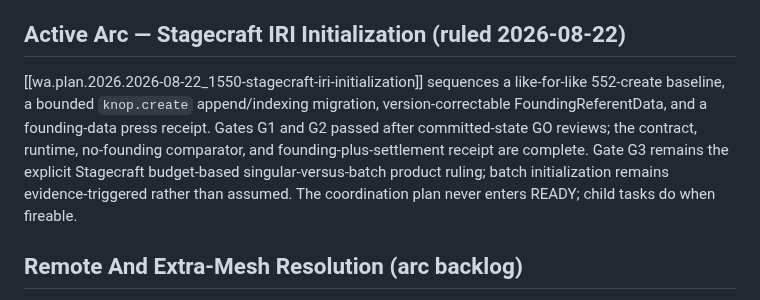
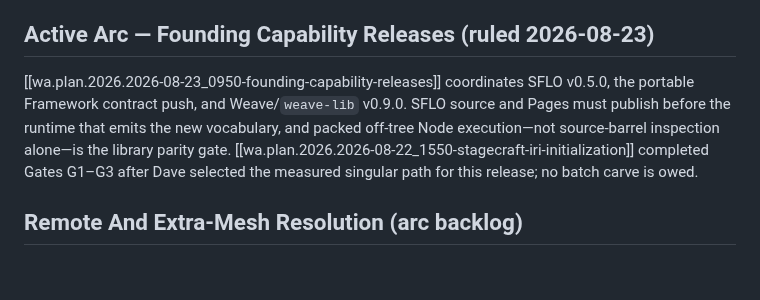
Before and after one commit to semantic-flow/weave, a Markdown page: documentation/notes/roadmap.md, the part around the change. GitHub-like rendering; blank space fills up the shorter version.

```diff
--- a/documentation/notes/roadmap.md
+++ b/documentation/notes/roadmap.md
@@ -18,9 +18,9 @@ Groomed 2026-08-21. This note now carries direction and arc-level backlog; the o
 4. **Append-only inventory migration** — [[wa.task.2026.2026-05-17-append-onlyish-inventory]]: migrate the remaining inventory writers onto `planInventoryAppend`; incremental correctness work that can ride alongside any arc.
 5. **Planner generalization** — [[wa.task.2026.2026-07-03_1332-stagecraft-weave-planner-generalization]]: later-payload advancement and condition-specific diagnostics have landed; this looks like an audit-and-close, not an arc.
 
-## Active Arc — Stagecraft IRI Initialization (ruled 2026-08-22)
+## Active Arc — Founding Capability Releases (ruled 2026-08-23)
 
-[[wa.plan.2026.2026-08-22_1550-stagecraft-iri-initialization]] sequences a like-for-like 552-create baseline, a bounded `knop.create` append/indexing migration, version-correctable FoundingReferentData, and a founding-data press receipt. Gates G1 and G2 passed after committed-state GO reviews; the contract, runtime, no-founding comparator, and founding-plus-settlement receipt are complete. Gate G3 remains the explicit Stagecraft budget-based singular-versus-batch product ruling; batch initialization remains evidence-triggered rather than assumed. The coordination plan never enters READY; child tasks do when fireable.
+[[wa.plan.2026.2026-08-23_0950-founding-capability-releases]] coordinates SFLO v0.5.0, the portable Framework contract push, and Weave/`weave-lib` v0.9.0. SFLO source and Pages must publish before the runtime that emits the new vocabulary, and packed off-tree Node execution—not source-barrel inspection alone—is the library parity gate. [[wa.plan.2026.2026-08-22_1550-stagecraft-iri-initialization]] completed Gates G1–G3 after Dave selected the measured singular path for this release; no batch carve is owed.
 
 ## Remote And Extra-Mesh Resolution (arc backlog)
 
```
Also changed, not shown: documentation/notes/wd.decision-log.md (+1 -0 lines), documentation/notes/wd.todo.md (+4 -2 lines).
